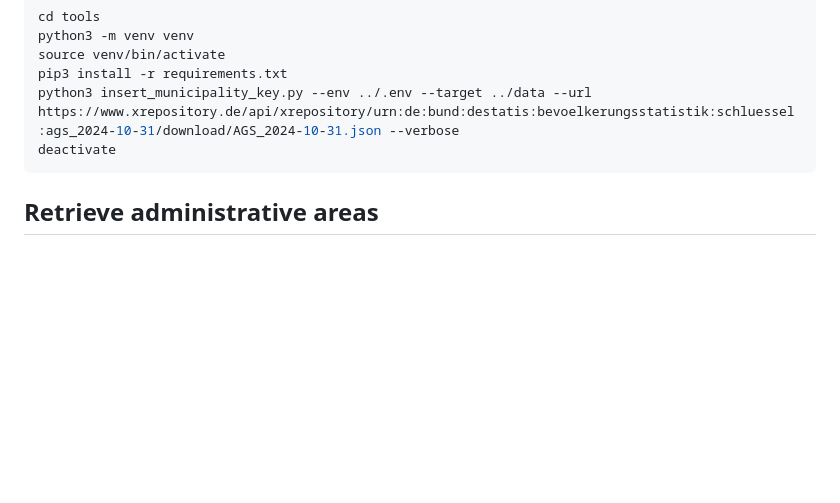
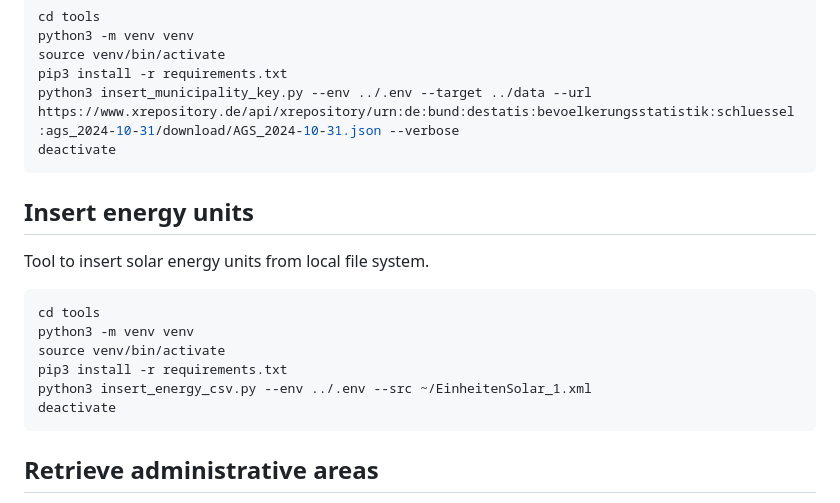
Before and after one commit to oklabflensburg/open-data-api, a Markdown page: README.md, the part around the change. GitHub-like rendering; blank space fills up the shorter version.

Commit message:
updated readme with missing instructions

````diff
--- a/README.md
+++ b/README.md
@@ -520,6 +520,21 @@ deactivate
 ```
 
 
+## Insert energy units
+
+Tool to insert solar energy units from local file system.
+
+```sh
+cd tools
+python3 -m venv venv
+source venv/bin/activate
+pip3 install -r requirements.txt
+python3 insert_energy_csv.py --env ../.env --src ~/EinheitenSolar_1.xml
+deactivate
+```
+
+
+
 ## Retrieve administrative areas
 
 Download latest administrative areas 1:250,000 with population figures (VG250-EW) from the [Federal Agency for Cartography and Geodesy](https://gdz.bkg.bund.de/index.php/default/verwaltungsgebiete-1-250-000-mit-einwohnerzahlen-stand-31-12-vg250-ew-31-12.html).
````
